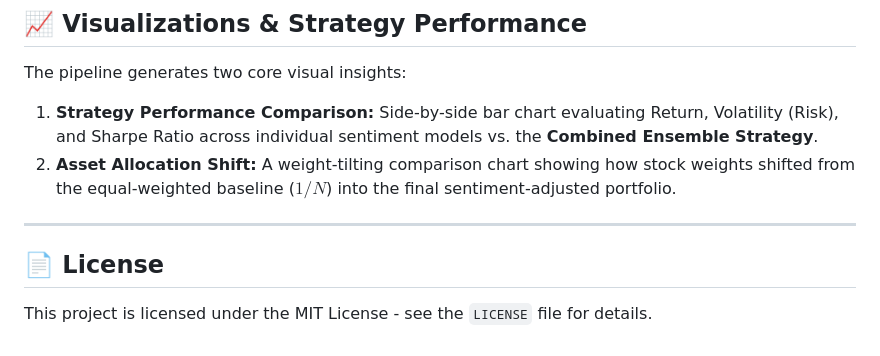
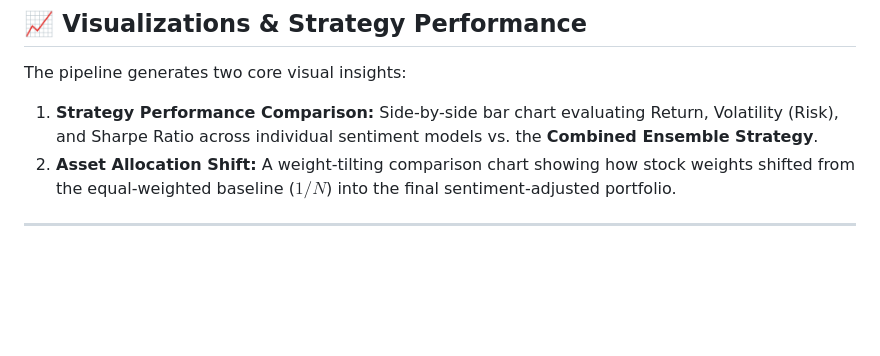
Before and after one commit to creydit/Stock-Portfolio-Management, a Markdown page: README.md, the part around the change. GitHub-like rendering; blank space fills up the shorter version.

```diff
--- a/README.md
+++ b/README.md
@@ -121,7 +121,3 @@ The pipeline generates two core visual insights:
 2. **Asset Allocation Shift:** A weight-tilting comparison chart showing how stock weights shifted from the equal-weighted baseline ($1/N$) into the final sentiment-adjusted portfolio.
 
 ---
-
-## 📄 License
-
-This project is licensed under the MIT License - see the `LICENSE` file for details.
```
